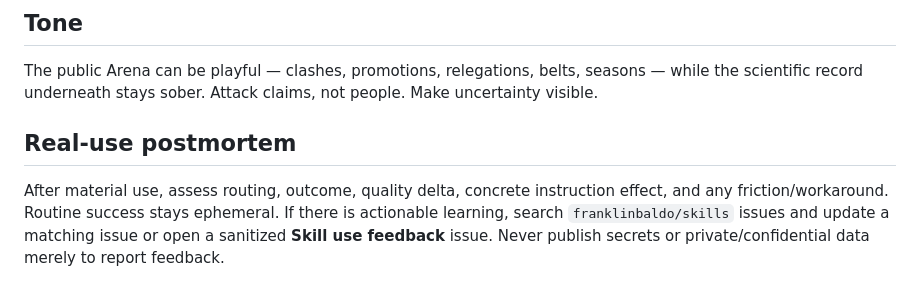
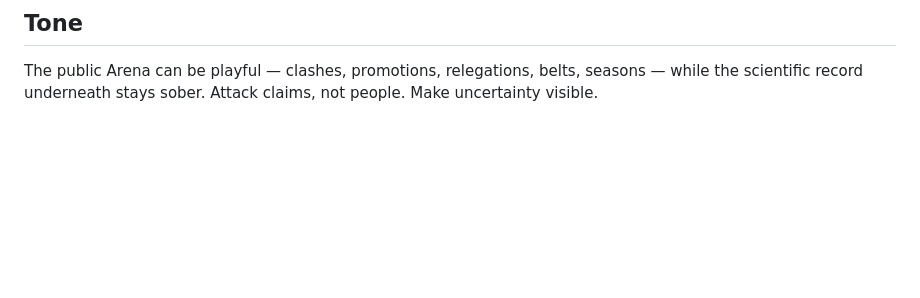
Before and after one commit to franklinbaldo/skills, a Markdown page: toe-arena-tiering/SKILL.md, the part around the change. GitHub-like rendering; blank space fills up the shorter version.

Commit message:
chore: keep discovery PR scoped

```diff
--- a/toe-arena-tiering/SKILL.md
+++ b/toe-arena-tiering/SKILL.md
@@ -124,7 +124,3 @@ unpublished, unreviewed, or exploratory status plainly when applicable.
 
 The public Arena can be playful — clashes, promotions, relegations, belts, seasons — while the
 scientific record underneath stays sober. Attack claims, not people. Make uncertainty visible.
-
-## Real-use postmortem
-
-After material use, assess routing, outcome, quality delta, concrete instruction effect, and any friction/workaround. Routine success stays ephemeral. If there is actionable learning, search `franklinbaldo/skills` issues and update a matching issue or open a sanitized **Skill use feedback** issue. Never publish secrets or private/confidential data merely to report feedback.
```
